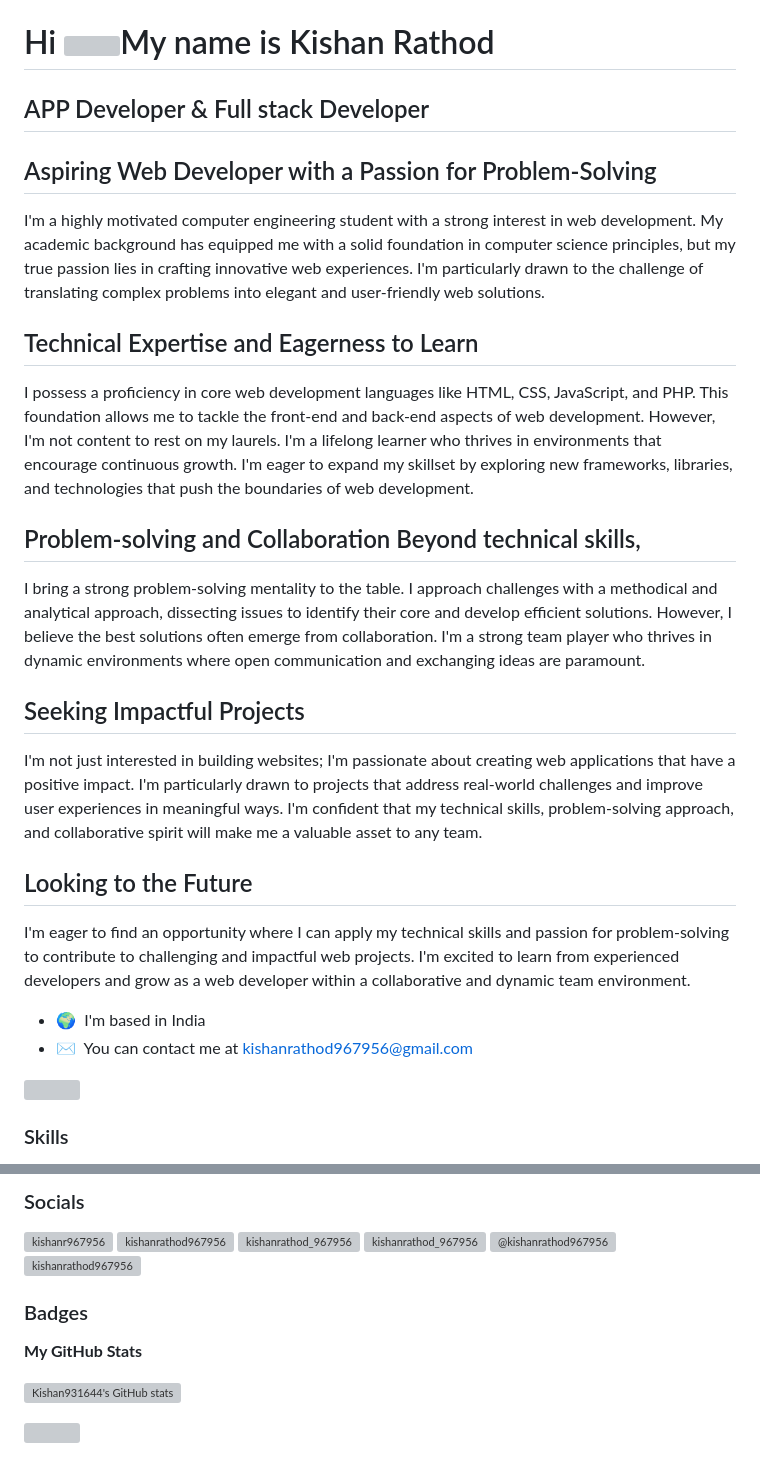
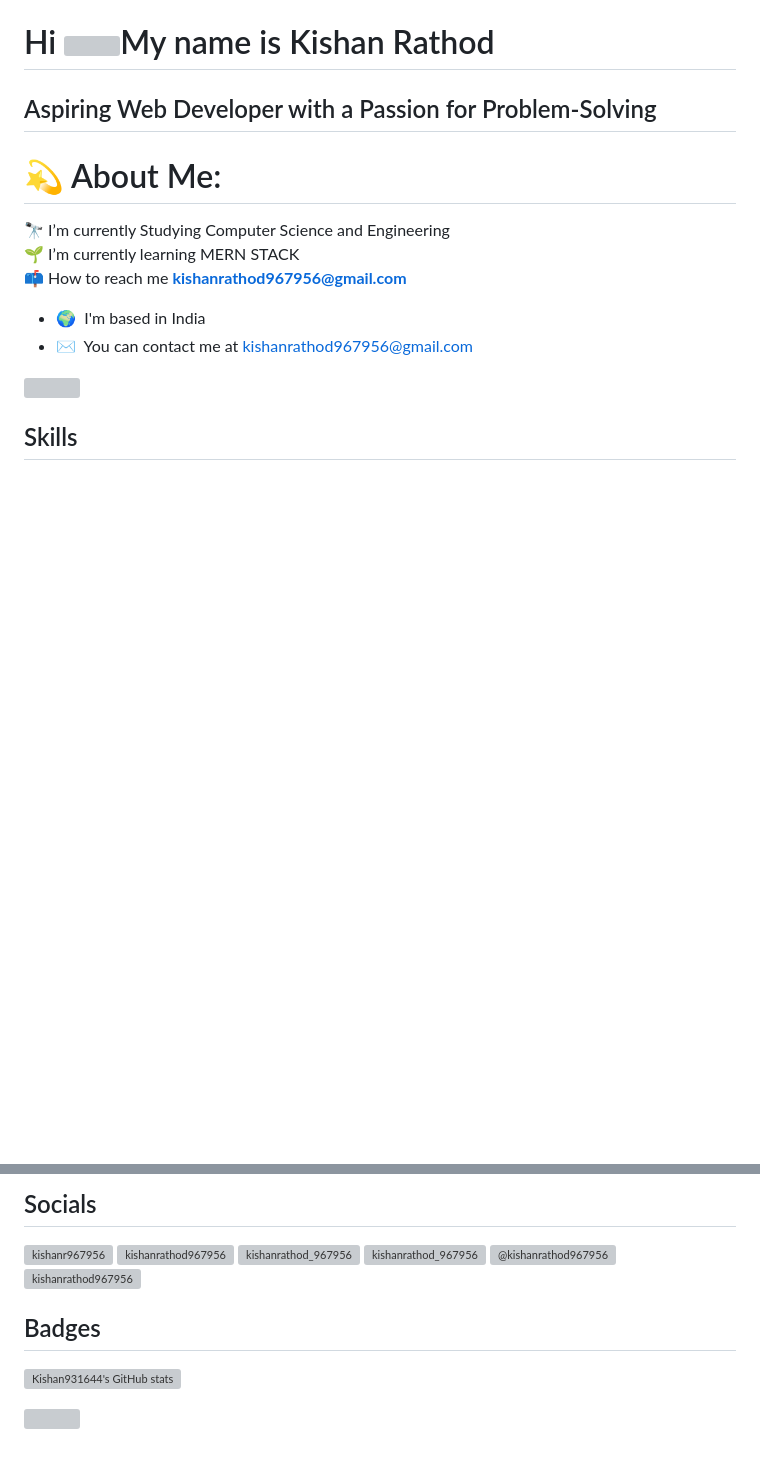
Before and after one commit to Kishan931644/Kishan931644, a Markdown page: README.md, 2 parts joined by grey strips. Drawn GitHub-style; blank space fills up the shorter version; grey boxes are pictures that could not be loaded.

```diff
--- a/README.md
+++ b/README.md
@@ -1,23 +1,10 @@
 Hi ![](https://user-images.githubusercontent.com/18350557/176309783-0785949b-9127-417c-8b55-ab5a4333674e.gif)My name is Kishan Rathod
 =====================================================================================================================================
 
-APP Developer & Full stack Developer
------------------------------------
+## Aspiring Web Developer with a Passion for Problem-Solving
 
-## Aspiring Web Developer with a Passion for Problem-Solving
-I'm a highly motivated computer engineering student with a strong interest in web development. My academic background has equipped me with a solid foundation in computer science principles, but my true passion lies in crafting innovative web experiences. I'm particularly drawn to the challenge of translating complex problems into elegant and user-friendly web solutions.
-
-## Technical Expertise and Eagerness to Learn
-I possess a proficiency in core web development languages like HTML, CSS, JavaScript, and PHP. This foundation allows me to tackle the front-end and back-end aspects of web development. However, I'm not content to rest on my laurels. I'm a lifelong learner who thrives in environments that encourage continuous growth. I'm eager to expand my skillset by exploring new frameworks, libraries, and technologies that push the boundaries of web development.
-
-## Problem-solving and Collaboration Beyond technical skills,
-I bring a strong problem-solving mentality to the table. I approach challenges with a methodical and analytical approach, dissecting issues to identify their core and develop efficient solutions. However, I believe the best solutions often emerge from collaboration. I'm a strong team player who thrives in dynamic environments where open communication and exchanging ideas are paramount.
-
-## Seeking Impactful Projects
-I'm not just interested in building websites; I'm passionate about creating web applications that have a positive impact. I'm particularly drawn to projects that address real-world challenges and improve user experiences in meaningful ways. I'm confident that my technical skills, problem-solving approach, and collaborative spirit will make me a valuable asset to any team.
-
-## Looking to the Future
-I'm eager to find an opportunity where I can apply my technical skills and passion for problem-solving to contribute to challenging and impactful web projects. I'm excited to learn from experienced developers and grow as a web developer within a collaborative and dynamic team environment.
+# 💫 About Me:
+🔭 I’m currently Studying Computer Science and Engineering<br>🌱 I’m currently learning MERN STACK<br>📫 How to reach me **kishanrathod967956@gmail.com**<br>
 
 * 🌍  I'm based in India
 * ✉️  You can contact me at [kishanrathod967956@gmail.com](mailto:kishanrathod967956@gmail.com)
@@ -25,7 +12,5 @@ I'm eager to find an opportunity where I can apply my technical skills and passi
 <a href="https://www.github.com/Kishan931644" target="_blank" rel="noreferrer"><img
 src="https://img.shields.io/github/followers/Kishan931644?logo=github&style=for-the-badge&color=0891b2&labelColor=1c1917" /></a>
 
-### Skills
-
-
+## Skills
 <p align="left">
@@ -33,7 +59,6 @@ src="https://img.shields.io/github/followers/Kishan931644?logo=github&style=for-
 </p>
 
-
-### Socials
+## Socials
 
 <p align="left">
 <a href="https://twitter.com/kishanr967956" target="blank"><img align="center" src="https://raw.githubusercontent.com/rahuldkjain/github-profile-readme-generator/master/src/images/icons/Social/twitter.svg" alt="kishanr967956" height="30" width="40" /></a>
@@ -44,10 +69,7 @@ src="https://img.shields.io/github/followers/Kishan931644?logo=github&style=for-
 <a href="https://www.leetcode.com/kishanrathod967956" target="blank"><img align="center" src="https://raw.githubusercontent.com/rahuldkjain/github-profile-readme-generator/master/src/images/icons/Social/leet-code.svg" alt="kishanrathod967956" height="30" width="40" /></a>
 </p>
 
-### Badges
-
-<b>My GitHub Stats</b>
-
+## Badges
 <a href="http://www.github.com/Kishan931644"><img src="https://github-readme-stats.vercel.app/api?username=Kishan931644&show_icons=true&hide=&count_private=true&title_color=f97316&text_color=0f172a&icon_color=ef4444&bg_color=ffffff&hide_border=true&show_icons=true" alt="Kishan931644's GitHub stats" /></a>
 
 <a href="http://www.github.com/Kishan931644"><img src="https://github-readme-streak-stats.herokuapp.com/?user=Kishan931644&stroke=0f172a&background=ffffff&ring=f97316&fire=f97316&currStreakNum=0f172a&currStreakLabel=f97316&sideNums=0f172a&sideLabels=0f172a&dates=0f172a&hide_border=true" /></a>
```
Also changed, not shown: other parts of README.md (+45 -1 lines).
